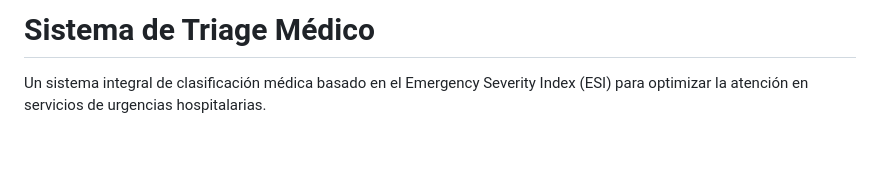
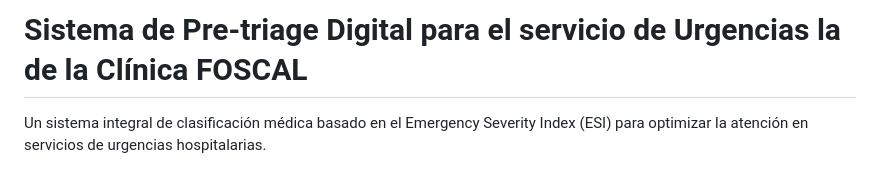
Before and after one commit to junda05/Proyecto-Triage, a Markdown page: README.md, the part around the change. Rendered like a GitHub page; blank space fills up the shorter version.

Commit message:
Change project title in README
Updated project title to reflect digital pre-triage system.

```diff
--- a/README.md
+++ b/README.md
@@ -1,4 +1,4 @@
-# Sistema de Triage Médico
+# Sistema de Pre-triage Digital para el servicio de Urgencias la de la Clínica FOSCAL
 
 Un sistema integral de clasificación médica basado en el Emergency Severity Index (ESI) para optimizar la atención en servicios de urgencias hospitalarias.
 
```
